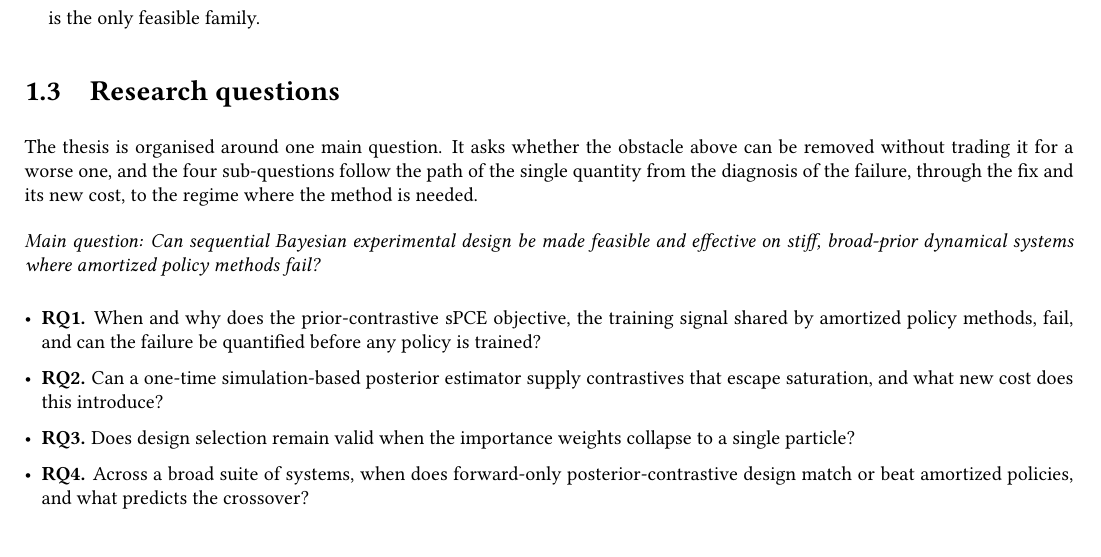
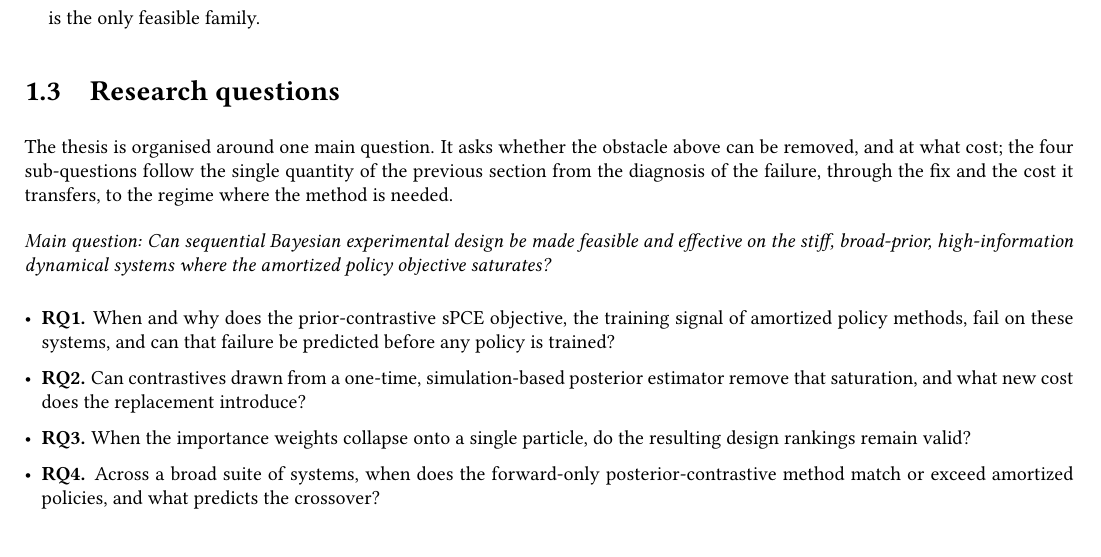
Before and after one commit to lesterpjy/thesis, a LaTeX thesis (msc_thesis.tex, which reads sections/1-introduction.tex): part of page 18 of 67, cut so that both start at the same text. Compiled offline with pdfLaTeX.

Commit message:
Tighten the research questions
RQs are standard for a thesis; keep them but make them precise:
- Main question: add the key driver "high-information," and define the regime
  as the one where the amortized policy objective saturates (not the vague
  "where amortized policy methods fail").
- Preamble: "removed, and at what cost" (we do trade; the cost transfers),
  replacing "without trading it for a worse one."
- RQ2: "remove that saturation" rather than "escape," and "what new cost does
  the replacement introduce" (the cost transfer).
- RQ3: ask about design "rankings" specifically (we preserve rankings, not
  calibrated values).
- RQ4: "forward-only posterior-contrastive method ... match or exceed" for
  consistency.

Co-Authored-By: Claude Opus 4.8 <noreply@anthropic.com>

```diff
--- a/sections/1-introduction.tex
+++ b/sections/1-introduction.tex
@@ -224,27 +224,26 @@ through the method.
 \section{Research questions}
 \label{sec:intro-rqs}
 
-The thesis is organised around one main question. It asks whether the obstacle above can
-be removed without trading it for a worse one, and the four sub-questions follow the path
-of the single quantity from the diagnosis of the failure, through the fix and its new
-cost, to the regime where the method is needed.
+The thesis is organised around one main question. It asks whether the obstacle above can be
+removed, and at what cost; the four sub-questions follow the single quantity of the previous
+section from the diagnosis of the failure, through the fix and the cost it transfers, to the
+regime where the method is needed.
 
 \medskip
-\noindent\textit{Main question: Can sequential Bayesian experimental design be made
-feasible and effective on stiff, broad-prior dynamical systems where amortized policy
-methods fail?}
+\noindent\textit{Main question: Can sequential Bayesian experimental design be made feasible and
+effective on the stiff, broad-prior, high-information dynamical systems where the amortized policy
+objective saturates?}
 
 \begin{itemize}[leftmargin=*,itemsep=0.2em]
-  \item \textbf{RQ1.} When and why does the prior-contrastive sPCE objective, the training
-  signal shared by amortized policy methods, fail, and can the failure be quantified before
-  any policy is trained?
-  \item \textbf{RQ2.} Can a one-time simulation-based posterior estimator supply
-  contrastives that escape saturation, and what new cost does this introduce?
-  \item \textbf{RQ3.} Does design selection remain valid when the importance weights
-  collapse to a single particle?
-  \item \textbf{RQ4.} Across a broad suite of systems, when does forward-only
-  posterior-contrastive design match or beat amortized policies, and what predicts the
-  crossover?
+  \item \textbf{RQ1.} When and why does the prior-contrastive sPCE objective, the training signal
+  of amortized policy methods, fail on these systems, and can that failure be predicted before any
+  policy is trained?
+  \item \textbf{RQ2.} Can contrastives drawn from a one-time, simulation-based posterior estimator
+  remove that saturation, and what new cost does the replacement introduce?
+  \item \textbf{RQ3.} When the importance weights collapse onto a single particle, do the resulting
+  design rankings remain valid?
+  \item \textbf{RQ4.} Across a broad suite of systems, when does the forward-only
+  posterior-contrastive method match or exceed amortized policies, and what predicts the crossover?
 \end{itemize}
 
 \section{Thesis outline}
```
